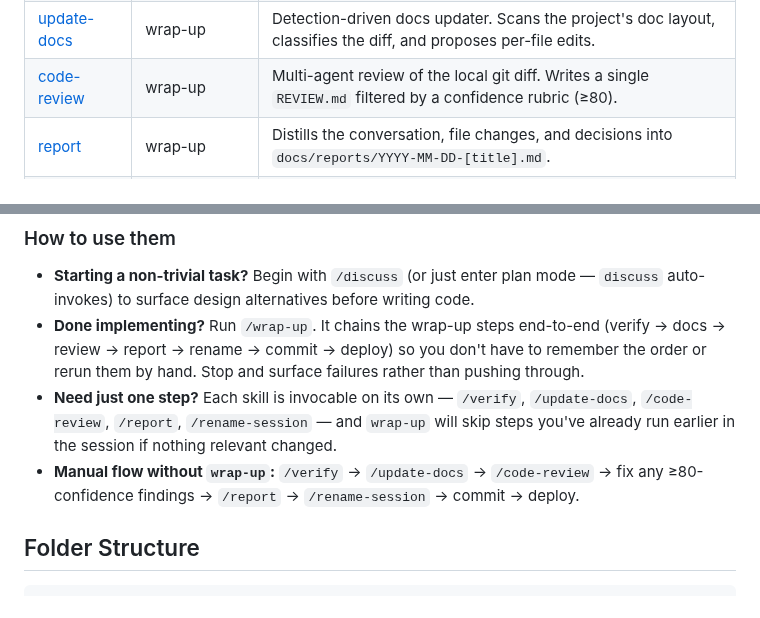
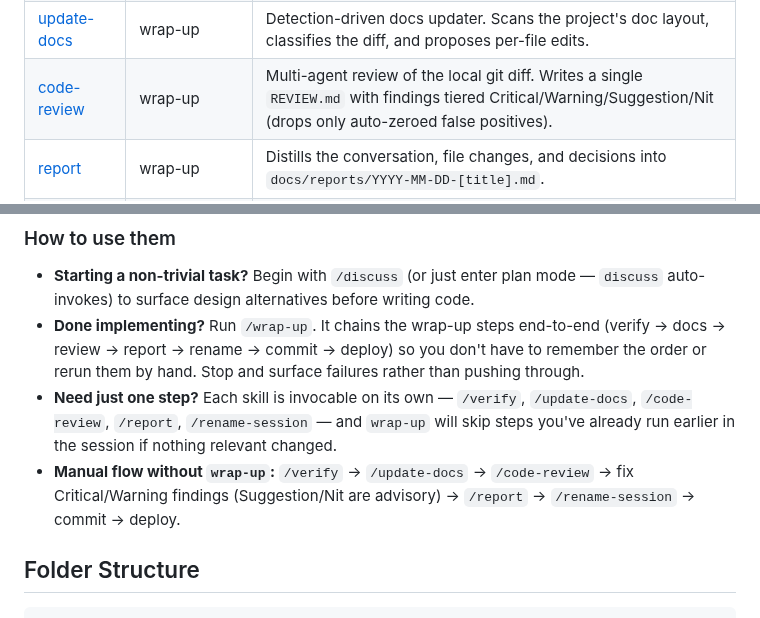
Before and after one commit to FooJiaYin/dev-skills, a Markdown page: README.md, 2 parts joined by grey strips. Drawn GitHub-style.

```diff
--- a/README.md
+++ b/README.md
@@ -33,7 +33,7 @@ The skills cover three phases of a development task — **planning**, **wrap-up*
 | [discuss](skills/discuss/SKILL.md) | planning | Senior design/architecture advisor that drives a collaborative back-and-forth before any plan is written. Auto-invoked during plan mode. |
 | [verify](skills/verify/SKILL.md) | wrap-up | Executes the implementation plan's Test plan / Verification section. **Runner, not author** — does not write new tests. |
 | [update-docs](skills/update-docs/SKILL.md) | wrap-up | Detection-driven docs updater. Scans the project's doc layout, classifies the diff, and proposes per-file edits. |
-| [code-review](skills/code-review/SKILL.md) | wrap-up | Multi-agent review of the local git diff. Writes a single `REVIEW.md` filtered by a confidence rubric (≥80). |
+| [code-review](skills/code-review/SKILL.md) | wrap-up | Multi-agent review of the local git diff. Writes a single `REVIEW.md` with findings tiered Critical/Warning/Suggestion/Nit (drops only auto-zeroed false positives). |
 | [report](skills/report/SKILL.md) | wrap-up | Distills the conversation, file changes, and decisions into `docs/reports/YYYY-MM-DD-[title].md`. |
 | [rename-session](skills/rename-session/SKILL.md) | housekeeping | Renames the current Claude Code session JSONL with a short title. Auto-invoked after `report` runs. |
 | [wrap-up](skills/wrap-up/SKILL.md) | orchestrator | Runs `verify → update-docs → code-review → report → rename-session → git commit → deploy` in order, stopping on the first failure. |
@@ -43,7 +43,7 @@ The skills cover three phases of a development task — **planning**, **wrap-up*
 - **Starting a non-trivial task?** Begin with `/discuss` (or just enter plan mode — `discuss` auto-invokes) to surface design alternatives before writing code.
 - **Done implementing?** Run `/wrap-up`. It chains the wrap-up steps end-to-end (verify → docs → review → report → rename → commit → deploy) so you don't have to remember the order or rerun them by hand. Stop and surface failures rather than pushing through.
 - **Need just one step?** Each skill is invocable on its own — `/verify`, `/update-docs`, `/code-review`, `/report`, `/rename-session` — and `wrap-up` will skip steps you've already run earlier in the session if nothing relevant changed.
-- **Manual flow without `wrap-up`:** `/verify` → `/update-docs` → `/code-review` → fix any ≥80-confidence findings → `/report` → `/rename-session` → commit → deploy.
+- **Manual flow without `wrap-up`:** `/verify` → `/update-docs` → `/code-review` → fix Critical/Warning findings (Suggestion/Nit are advisory) → `/report` → `/rename-session` → commit → deploy.
 
 
 ## Folder Structure
```
Also changed, not shown: skills/code-review/SKILL.md (+37 -12 lines).
